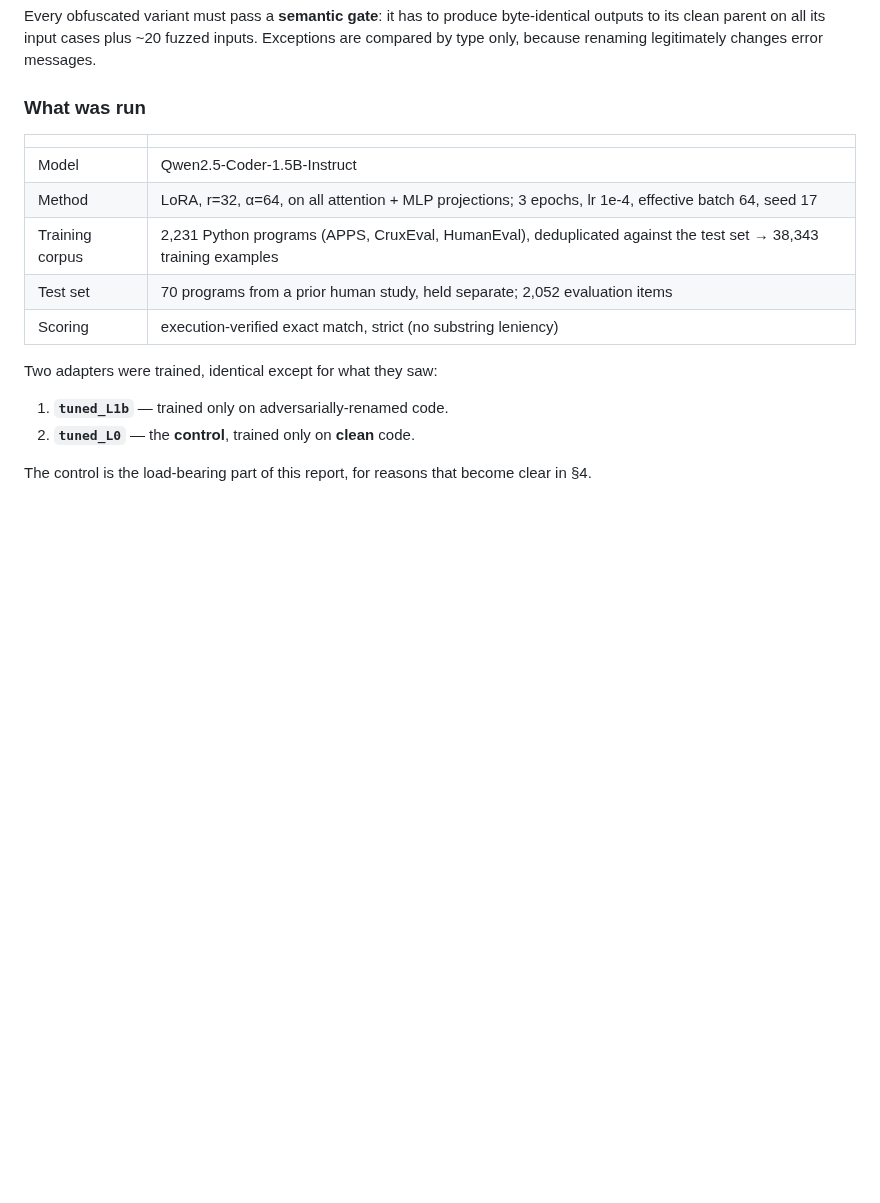
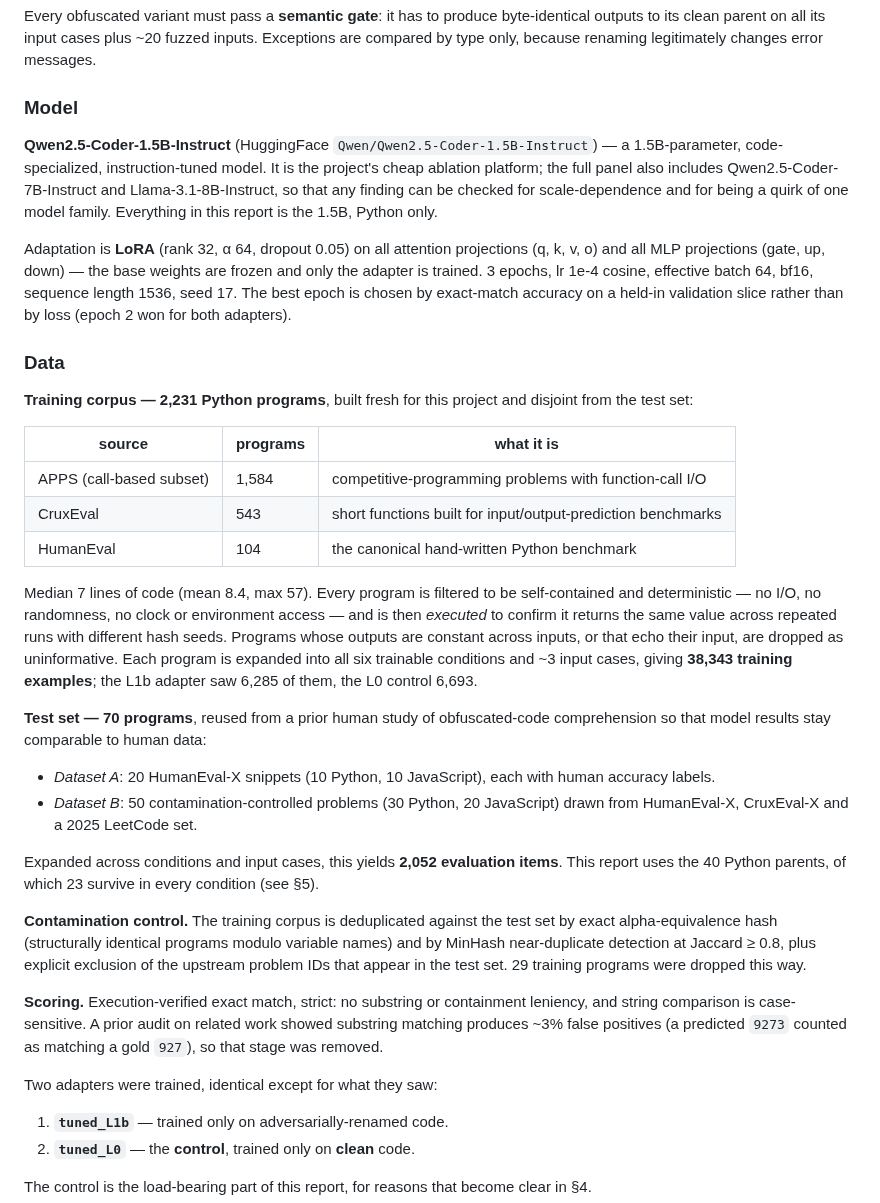
Before and after one commit to NietZteiN/obtune, a Markdown page: docs/PILOT_REPORT_2026-08-05.md, the part around the change. Rendered like a GitHub page; blank space fills up the shorter version.

```diff
--- a/docs/PILOT_REPORT_2026-08-05.md
+++ b/docs/PILOT_REPORT_2026-08-05.md
@@ -92,15 +92,56 @@ Every obfuscated variant must pass a **semantic gate**: it has to produce byte-i
 its clean parent on all its input cases plus ~20 fuzzed inputs. Exceptions are compared by type
 only, because renaming legitimately changes error messages.
 
-### What was run
+### Model
 
-| | |
-|---|---|
-| Model | Qwen2.5-Coder-1.5B-Instruct |
-| Method | LoRA, r=32, α=64, on all attention + MLP projections; 3 epochs, lr 1e-4, effective batch 64, seed 17 |
-| Training corpus | 2,231 Python programs (APPS, CruxEval, HumanEval), deduplicated against the test set → 38,343 training examples |
-| Test set | 70 programs from a prior human study, held separate; 2,052 evaluation items |
-| Scoring | execution-verified exact match, strict (no substring leniency) |
+**Qwen2.5-Coder-1.5B-Instruct** (HuggingFace `Qwen/Qwen2.5-Coder-1.5B-Instruct`) — a 1.5B-parameter,
+code-specialized, instruction-tuned model. It is the project's cheap ablation platform; the full
+panel also includes Qwen2.5-Coder-7B-Instruct and Llama-3.1-8B-Instruct, so that any finding can be
+checked for scale-dependence and for being a quirk of one model family. Everything in this report is
+the 1.5B, Python only.
+
+Adaptation is **LoRA** (rank 32, α 64, dropout 0.05) on all attention projections (q, k, v, o) and
+all MLP projections (gate, up, down) — the base weights are frozen and only the adapter is trained.
+3 epochs, lr 1e-4 cosine, effective batch 64, bf16, sequence length 1536, seed 17. The best epoch is
+chosen by exact-match accuracy on a held-in validation slice rather than by loss (epoch 2 won for
+both adapters).
+
+### Data
+
+**Training corpus — 2,231 Python programs**, built fresh for this project and disjoint from the test
+set:
+
+| source | programs | what it is |
+|---|---|---|
+| APPS (call-based subset) | 1,584 | competitive-programming problems with function-call I/O |
+| CruxEval | 543 | short functions built for input/output-prediction benchmarks |
+| HumanEval | 104 | the canonical hand-written Python benchmark |
+
+Median 7 lines of code (mean 8.4, max 57). Every program is filtered to be self-contained and
+deterministic — no I/O, no randomness, no clock or environment access — and is then *executed* to
+confirm it returns the same value across repeated runs with different hash seeds. Programs whose
+outputs are constant across inputs, or that echo their input, are dropped as uninformative. Each
+program is expanded into all six trainable conditions and ~3 input cases, giving **38,343 training
+examples**; the L1b adapter saw 6,285 of them, the L0 control 6,693.
+
+**Test set — 70 programs**, reused from a prior human study of obfuscated-code comprehension so that
+model results stay comparable to human data:
+
+- *Dataset A*: 20 HumanEval-X snippets (10 Python, 10 JavaScript), each with human accuracy labels.
+- *Dataset B*: 50 contamination-controlled problems (30 Python, 20 JavaScript) drawn from HumanEval-X,
+  CruxEval-X and a 2025 LeetCode set.
+
+Expanded across conditions and input cases, this yields **2,052 evaluation items**. This report uses
+the 40 Python parents, of which 23 survive in every condition (see §5).
+
+**Contamination control.** The training corpus is deduplicated against the test set by exact
+alpha-equivalence hash (structurally identical programs modulo variable names) and by MinHash
+near-duplicate detection at Jaccard ≥ 0.8, plus explicit exclusion of the upstream problem IDs that
+appear in the test set. 29 training programs were dropped this way.
+
+**Scoring.** Execution-verified exact match, strict: no substring or containment leniency, and string
+comparison is case-sensitive. A prior audit on related work showed substring matching produces ~3%
+false positives (a predicted `9273` counted as matching a gold `927`), so that stage was removed.
 
 Two adapters were trained, identical except for what they saw:
 
```
Also changed, not shown: docs/EXPERIMENT_2_transfer_matrix.md (added, +262 -0 lines).
